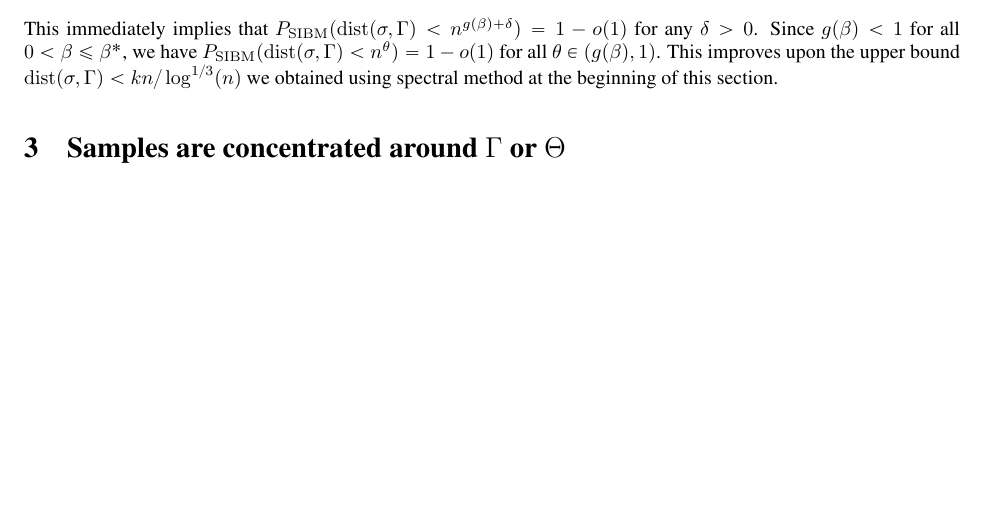
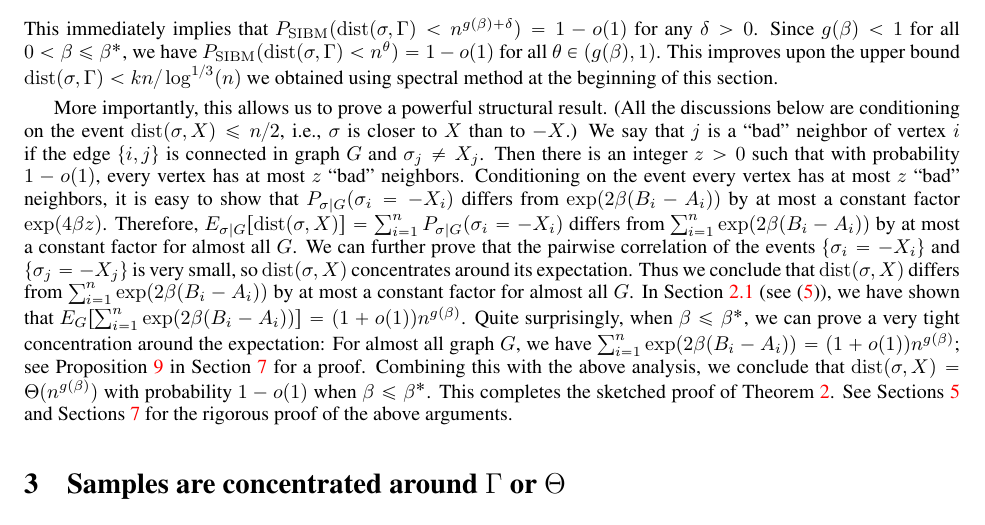
Before and after one commit to zhaofeng-shu33/SIBM, a LaTeX document (extension.tex): part of page 7 of 36, cut so that both start at the same text, the shorter picture padded with empty space. Compiled offline with pdfLaTeX.

Commit message:
reorganize the section

```diff
--- a/extension.tex
+++ b/extension.tex
@@ -377,6 +377,13 @@ E_G \Big[ \frac{P_{\sigma|G} ( \dist(\sigma, X) = r )}{P_{\sigma|G}(\sigma= X)}
 $$
 This immediately implies that  $P_{\SIBM} (\dist(\sigma, \Gamma)<n^{g(\beta)+\delta} ) = 1- o(1)$ for any $\delta>0$. Since $g(\beta)<1$ for all $0<\beta\le\beta^\ast$, we have $P_{\SIBM} (\dist(\sigma, \Gamma)<n^{\theta} ) = 1- o(1)$ for all $\theta\in (g(\beta), 1)$. This improves upon the upper bound
 $\dist(\sigma, \Gamma)< kn/\log^{1/3}(n)$ we obtained using spectral method at the beginning of this section.
+
+More importantly, this allows us to prove a powerful structural result. (All the discussions below are conditioning on the event $\dist(\sigma,X)\le n/2$, i.e., $\sigma$ is closer to $X$ than to $-X$.) We say that $j$ is a ``bad" neighbor of vertex $i$ if the edge $\{i,j\}$ is connected in graph $G$ and $\sigma_j\neq X_j$. Then there is an integer $z>0$ such that with probability $1-o(1)$, every vertex has at most $z$ ``bad" neighbors.
+Conditioning on the event every vertex has at most $z$ ``bad" neighbors, it is easy to show that $P_{\sigma|G}(\sigma_i=- X_i)$ differs from $\exp (2 \beta (B_i-A_i))$ by at most a constant factor $\exp(4\beta z)$.
+Therefore, $E_{\sigma|G}[\dist(\sigma,X)]=\sum_{i=1}^n P_{\sigma|G}(\sigma_i=- X_i)$ differs from $\sum_{i=1}^n\exp (2 \beta (B_i-A_i))$ by at most a constant factor for almost all $G$.
+We can further prove that the pairwise correlation of the events $\{\sigma_i=- X_i\}$ and $\{\sigma_j=- X_j\}$ is very small, so $\dist(\sigma,X)$ concentrates around its expectation. Thus we conclude that $\dist(\sigma,X)$ differs from $\sum_{i=1}^n\exp (2 \beta (B_i-A_i))$ by at most a constant factor for almost all $G$.
+In Section~\ref{sect:why} (see \eqref{eq:mew}), we have shown that $E_G[\sum_{i=1}^n\exp (2 \beta (B_i-A_i))]=(1+o(1))n^{g(\beta)}$. Quite surprisingly, when $\beta\le\beta^\ast$, we can prove a very tight concentration around the expectation: For almost all graph $G$, we have $\sum_{i=1}^n\exp (2 \beta (B_i-A_i))=(1+o(1))n^{g(\beta)}$; see Proposition~\ref{prop:con} in Section~\ref{sect:struct} for a proof. Combining this with the above analysis, we conclude that $\dist(\sigma,X)=\Theta(n^{g(\beta)})$ with probability $1-o(1)$ when $\beta\le\beta^\ast$. This completes the sketched proof of Theorem~\ref{thm:wt3}.
+See Sections~\ref{sect:theta} and Sections~\ref{sect:struct} for the rigorous proof of the above arguments.
 
 \section{Samples are concentrated around $\Gamma$ or $\Theta$} \label{sect:aln}
 In this section, we show that for $a>b$, if $\alpha>b\beta$, then all the samples produced by $\SIBM(n, k,\linebreak[4]
```
Also changed, not shown: extension.tex (5 more changed lines).
